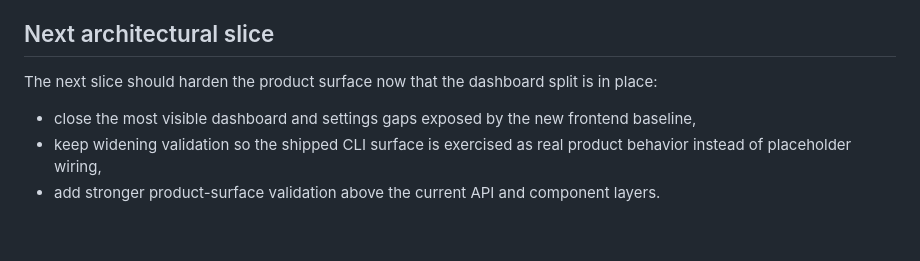
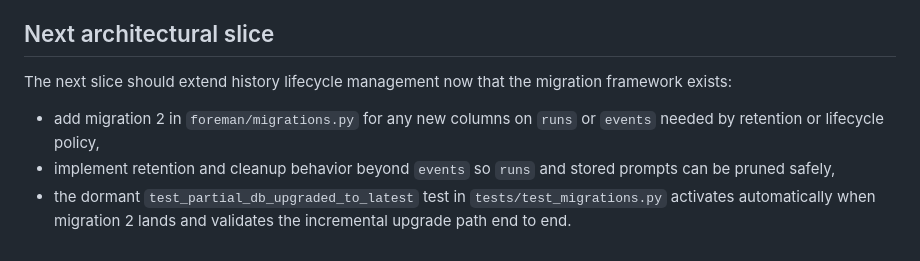
Before and after one commit to masinov/foreman, a Markdown page: docs/ARCHITECTURE.md, the part around the change. Drawn GitHub-style.

```diff
--- a/docs/ARCHITECTURE.md
+++ b/docs/ARCHITECTURE.md
@@ -238,12 +238,13 @@ The current CLI watch baseline now includes:
 
 ## Next architectural slice
 
-The next slice should harden the product surface now that the dashboard split
-is in place:
+The next slice should extend history lifecycle management now that the
+migration framework exists:
 
-- close the most visible dashboard and settings gaps exposed by the new
-  frontend baseline,
-- keep widening validation so the shipped CLI surface is exercised as real
-  product behavior instead of placeholder wiring,
-- add stronger product-surface validation above the current API and component
-  layers.
+- add migration 2 in `foreman/migrations.py` for any new columns on `runs`
+  or `events` needed by retention or lifecycle policy,
+- implement retention and cleanup behavior beyond `events` so `runs` and
+  stored prompts can be pruned safely,
+- the dormant `test_partial_db_upgraded_to_latest` test in
+  `tests/test_migrations.py` activates automatically when migration 2 lands
+  and validates the incremental upgrade path end to end.
```
Also changed, not shown: docs/ROADMAP.md (+18 -8 lines).
